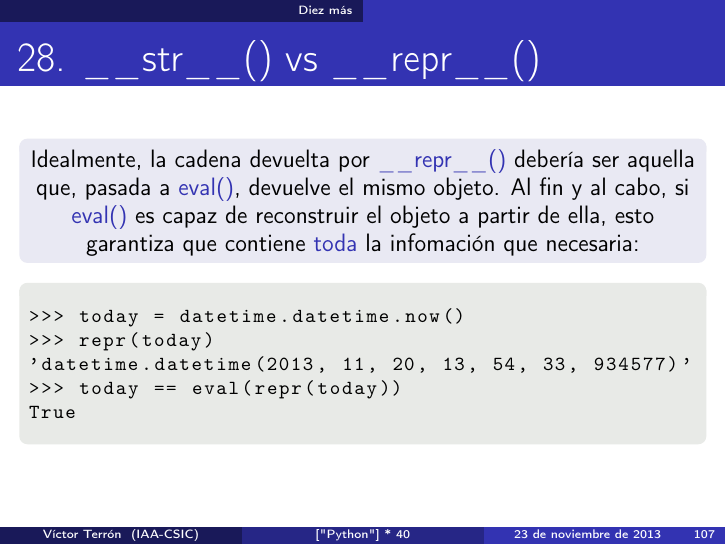
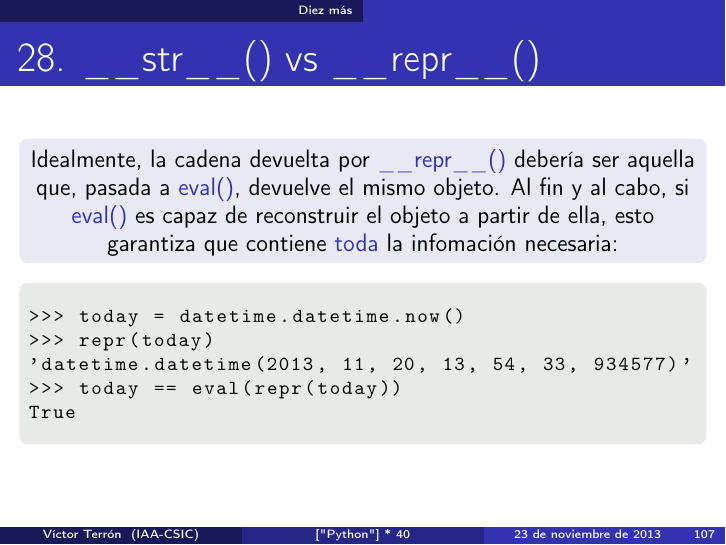
Before and after one commit to vterron/python-talks, LaTeX slides (python-cuarenta.tex, which reads puntos/28.tex): page 107 of 141. Compiled offline with pdfLaTeX.

Commit message:
Un "que" menos
Otra opción sería poner "que es" en lugar de "que".

```diff
--- a/puntos/28.tex
+++ b/puntos/28.tex
@@ -58,7 +58,7 @@
     debería ser aquella que, pasada a \structure{eval()}, devuelve el
     mismo objeto. Al fin y al cabo, si \structure{eval()} es capaz de
     reconstruir el objeto a partir de ella, esto garantiza que
-    contiene \structure{toda} la infomación que necesaria:
+    contiene \structure{toda} la infomación necesaria:
   \end{block}
 
   \footnotesize
```
